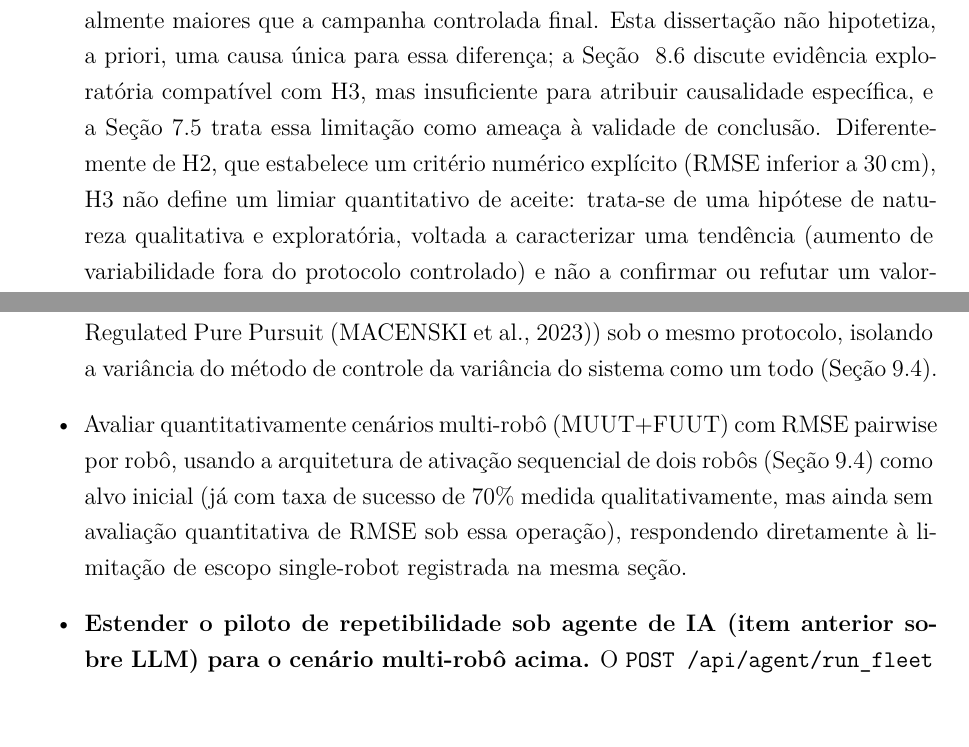
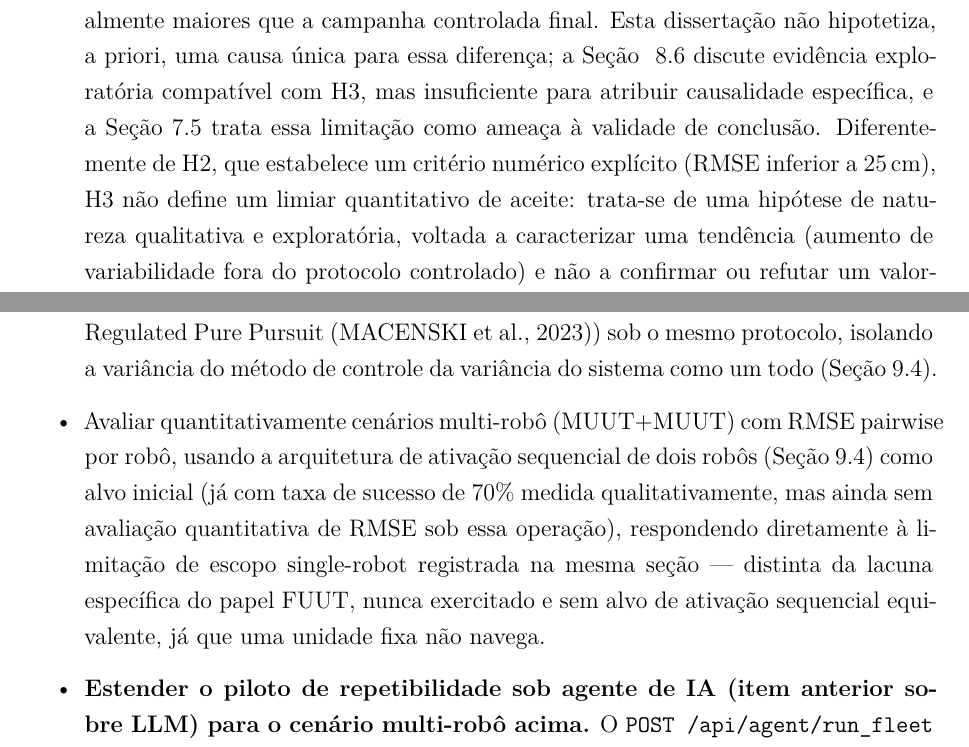
Before and after one commit to eduardowanderleyde/fleet-ui, a LaTeX thesis (dissertacao/main.tex, which reads dissertacao/chapters/01_introducao.tex, dissertacao/chapters/09_conclusao.tex): two parts of pages 23 and 97 of 115, joined at a grey line, cut so that both start at the same text. Compiled offline with pdfLaTeX.

Commit message:
Corrige 2 inconsistências reais achadas na revisão de proporção claim-evidência
1. Cap. 01 (H2): a hipótese dizia "RMSE inferior a 30cm", mas o critério de
   validação de fato usado (Cap. 07, QA2) e repetido em todo o Cap. 08/09 é
   25cm (o mesmo valor da tolerância padrão de chegada do Nav2). H2 nunca
   bateu com o que realmente foi testado — corrigido nas 2 ocorrências.

2. Cap. 09 (Trabalho Futuro): o item sobre avaliação quantitativa multi-robô
   dizia "(MUUT+FUUT)", mas o alvo descrito (taxa de 70% de ativação
   sequencial, RMSE pairwise por robô) é exatamente o que foi medido pra
   MUUT+MUUT (tb1+tb2, dois robôs móveis) — FUUT não navega, não gera
   trajetória pra comparar pairwise. A própria dissertação já trata "papel
   FUUT nunca exercitado" como limitação distinta da de escala, duas
   subseções antes; esse item misturava as duas de volta. Corrigido pra
   MUUT+MUUT, com nota explícita distinguindo da lacuna do FUUT.

Compilação verificada (latexmk, sem erro, sem referência indefinida).

Co-Authored-By: Claude Sonnet 5 <noreply@anthropic.com>

```diff
--- a/dissertacao/chapters/01_introducao.tex
+++ b/dissertacao/chapters/01_introducao.tex
@@ -242,7 +242,7 @@ Avaliação e Resultados (Capítulos~\ref{chap:avaliacao} e~\ref{chap:resultados
     compatível com H3, mas insuficiente para atribuir causalidade específica,
     e a Seção~\ref{sec:ameacas} trata essa limitação como ameaça à validade
     de conclusão. Diferentemente de H2, que estabelece um critério numérico
-    explícito (RMSE inferior a 30\,cm), H3 não define um limiar quantitativo
+    explícito (RMSE inferior a 25\,cm), H3 não define um limiar quantitativo
     de aceite: trata-se de uma hipótese de natureza qualitativa e exploratória,
     voltada a caracterizar uma tendência (aumento de variabilidade fora do
     protocolo controlado) e não a confirmar ou refutar um valor-limite
--- a/dissertacao/chapters/09_conclusao.tex
+++ b/dissertacao/chapters/09_conclusao.tex
@@ -351,12 +351,14 @@ A agenda de trabalhos futuros pode ser organizada em três horizontes.
     isolando a variância do método de controle da variância do sistema como
     um todo (Seção~\ref{sec:limitacoes}).
 
-    \item Avaliar quantitativamente cenários multi-robô (MUUT+FUUT) com RMSE
+    \item Avaliar quantitativamente cenários multi-robô (MUUT+MUUT) com RMSE
     pairwise por robô, usando a arquitetura de ativação sequencial de dois
     robôs (Seção~\ref{sec:limitacoes}) como alvo inicial (já com taxa de
     sucesso de 70\% medida qualitativamente, mas ainda sem avaliação
     quantitativa de RMSE sob essa operação), respondendo diretamente à
-    limitação de escopo single-robot registrada na mesma seção.
+    limitação de escopo single-robot registrada na mesma seção — distinta
+    da lacuna específica do papel FUUT, nunca exercitado e sem alvo de
+    ativação sequencial equivalente, já que uma unidade fixa não navega.
 
     \item \textbf{Estender o piloto de repetibilidade sob agente de IA
     (item anterior sobre LLM) para o cenário multi-robô acima.} O
```
Also changed, not shown: dissertacao/chapters/01_introducao.tex (2 more changed lines).
